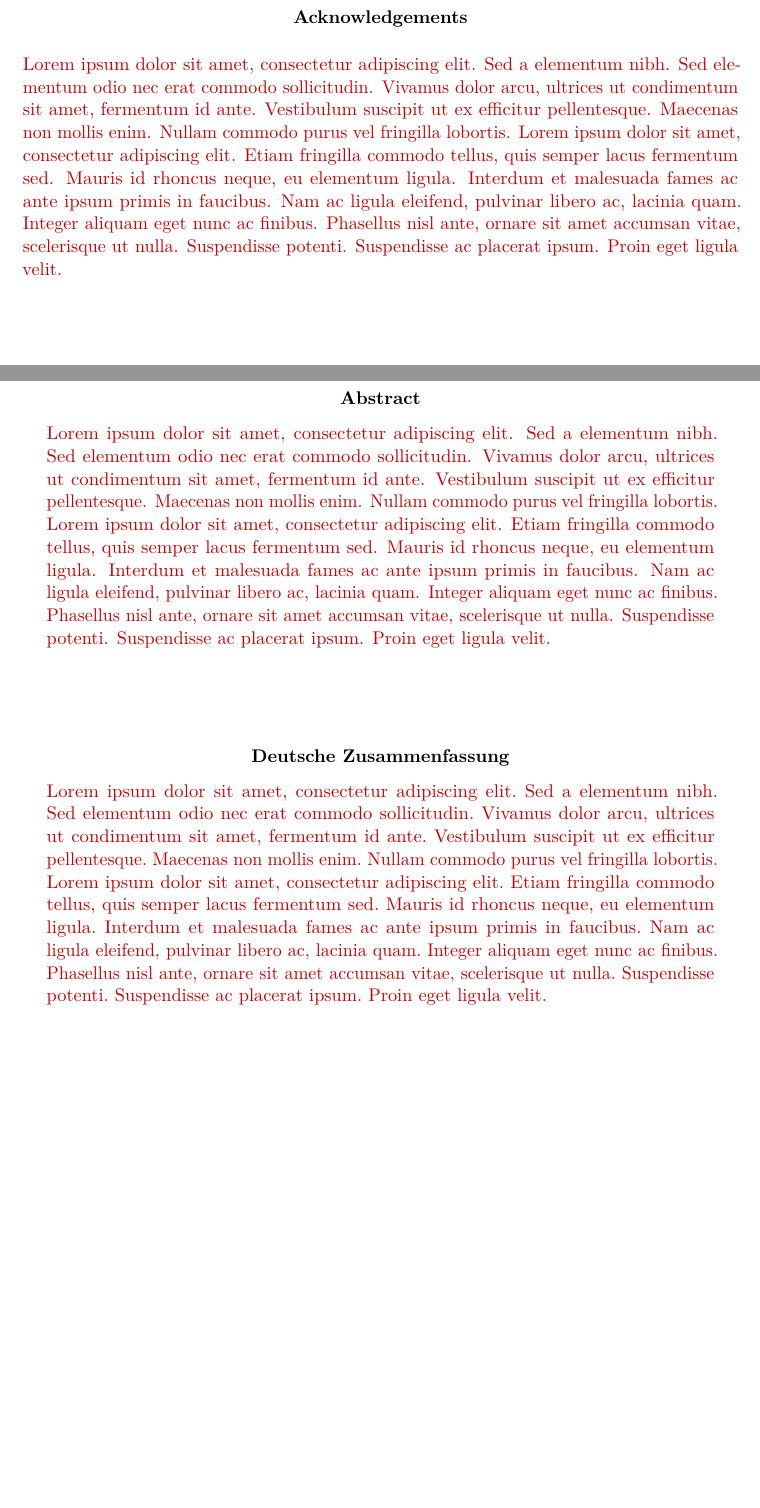
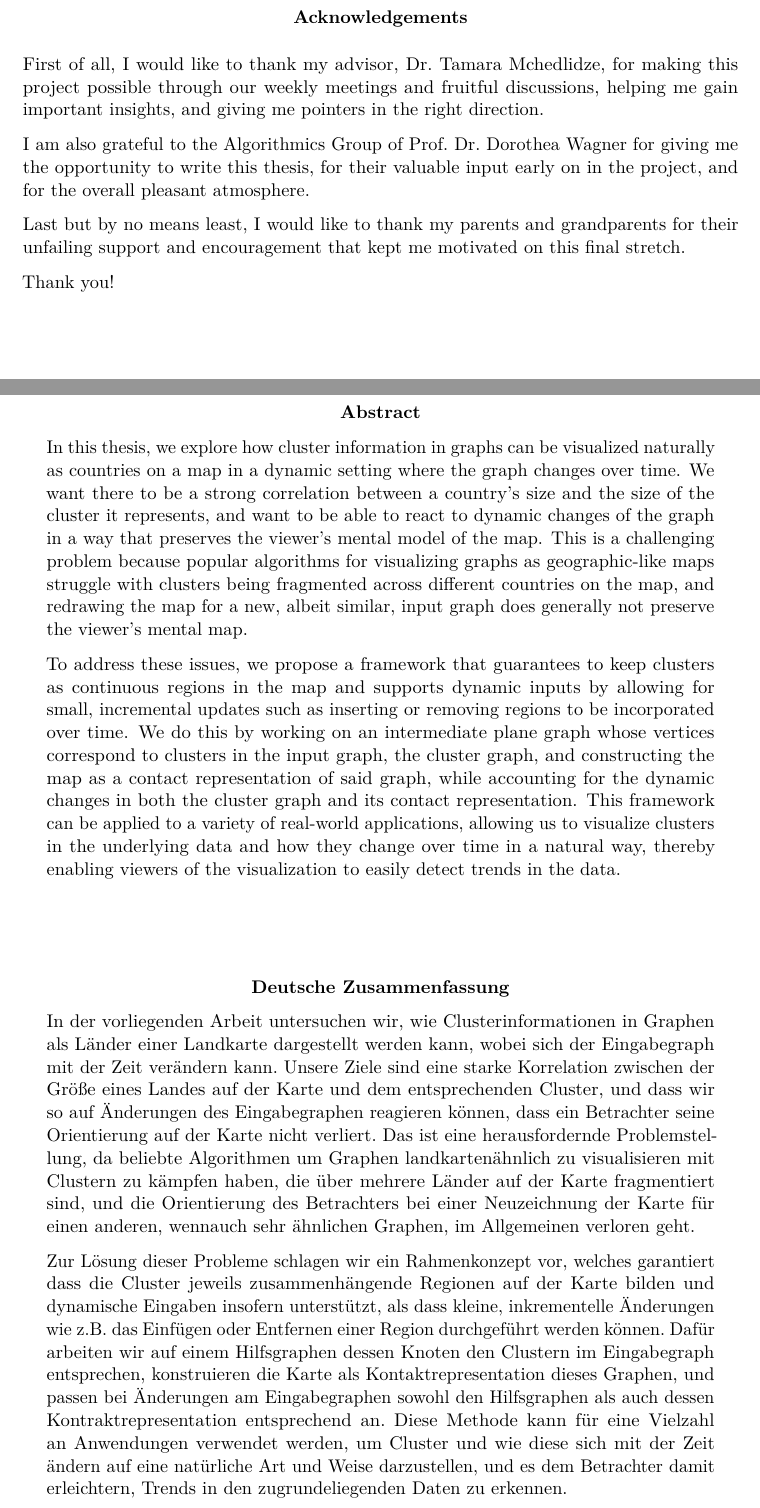
Before and after one commit to jenox/Master-Thesis, a LaTeX thesis (Thesis/Thesis.tex, which reads Thesis/Sources/00-02-Authorship.tex, Thesis/Sources/00-03-Abstract.tex): two parts of pages 3 and 5 of 52, joined at a grey line, cut so that both start at the same text, the shorter picture padded with empty space. Compiled offline with pdfLaTeX.

Commit message:
Acknowledgements + Abstract

```diff
--- a/Thesis/Sources/00-02-Authorship.tex
+++ b/Thesis/Sources/00-02-Authorship.tex
@@ -3,7 +3,13 @@
 \centerline{\textbf{Acknowledgements}}
 \vspace{0.25cm}
 
-\lipsum
+First of all, I would like to thank my advisor, {Dr.~Tamara Mchedlidze}, for making this project possible through our weekly meetings and fruitful discussions, helping me gain important insights, and giving me pointers in the right direction.
+
+I am also grateful to the Algorithmics Group of {Prof.~Dr.~Dorothea Wagner} for giving me the opportunity to write this thesis, for their valuable input early on in the project, and for the overall pleasant atmosphere.
+
+Last but by no means least, I would like to thank my parents and grandparents for their unfailing support and encouragement that kept me motivated on this final stretch.
+
+Thank you!
 
 \vspace*{\fill}
 
--- a/Thesis/Sources/00-03-Abstract.tex
+++ b/Thesis/Sources/00-03-Abstract.tex
@@ -1,17 +1,37 @@
 \thispagestyle{plain}
+
+% https://www.easterbrook.ca/steve/2010/01/how-to-write-a-scientific-abstract-in-six-easy-steps/
+% The first sentence of an abstract should clearly introduce the topic of the paper so that readers can relate it to other work they are familiar with.
+% However, an analysis of abstracts across a range of fields show that few follow this advice, nor do they take the opportunity to summarize previous work in their second sentence.
+% A central issue is the lack of structure in standard advice on abstract writing, so most authors don’t realize the third sentence should point out the deficiencies of this existing research.
+% To solve this problem, we describe a technique that structures the entire abstract around a set of six sentences, each of which has a specific role, so that by the end of the first four sentences you have introduced the idea fully.
+% This structure then allows you to use the fifth sentence to elaborate a little on the research, explain how it works, and talk about the various ways that you have applied it, for example to teach generations of new graduate students how to write clearly.
+% This technique is helpful because it clarifies your thinking and leads to a final sentence that summarizes why your research matters.
 
 \begin{addmargin}{0.5cm}
 
 \centerline{\textbf{Abstract}}
 
-\lipsum
+In this thesis, we explore how cluster information in graphs can be visualized naturally as countries on a map in a dynamic setting where the graph changes over time.
+We want there to be a strong correlation between a country's size and the size of the cluster it represents, and want to be able to react to dynamic changes of the graph in a way that preserves the viewer's mental model of the map.
+This is a challenging problem because popular algorithms for visualizing graphs as geographic-like maps struggle with clusters being fragmented across different countries on the map, and redrawing the map for a new, albeit similar, input graph does generally not preserve the viewer's mental map.
+
+To address these issues, we propose a framework that guarantees to keep clusters as continuous regions in the map and supports dynamic inputs by allowing for small, incremental updates such as inserting or removing regions to be incorporated over time.
+We do this by working on an intermediate plane graph whose vertices correspond to clusters in the input graph, the cluster graph, and constructing the map as a contact representation of said graph, while accounting for the dynamic changes in both the cluster graph and its contact representation.
+This framework can be applied to a variety of real-world applications, allowing us to visualize clusters in the underlying data and how they change over time in a natural way, thereby enabling viewers of the visualization to easily detect trends in the data.
 
 \vskip 2cm
 
 \centerline{\textbf{Deutsche Zusammenfassung}}
 
 \selectlanguage{ngerman}
-\lipsum
+In der vorliegenden Arbeit untersuchen wir, wie Clusterinformationen in Graphen als Länder einer Landkarte dargestellt werden kann, wobei sich der Eingabegraph mit der Zeit verändern kann.
+Unsere Ziele sind eine starke Korrelation zwischen der Größe eines Landes auf der Karte und dem entsprechenden Cluster, und dass wir so auf Änderungen des Eingabegraphen reagieren können, dass ein Betrachter seine Orientierung auf der Karte nicht verliert.
+Das ist eine herausfordernde Problemstellung, da beliebte Algorithmen um Graphen landkartenähnlich zu visualisieren mit Clustern zu kämpfen haben, die über mehrere Länder auf der Karte fragmentiert sind, und die Orientierung des Betrachters bei einer Neuzeichnung der Karte für einen anderen, wennauch sehr ähnlichen Graphen, im Allgemeinen verloren geht.
+
+Zur Lösung dieser Probleme schlagen wir ein Rahmenkonzept vor, welches garantiert dass die Cluster jeweils zusammenhängende Regionen auf der Karte bilden und dynamische Eingaben insofern unterstützt, als dass kleine, inkrementelle Änderungen wie z.B. das Einfügen oder Entfernen einer Region durchgeführt werden können.
+Dafür arbeiten wir auf einem Hilfsgraphen dessen Knoten den Clustern im Eingabegraph entsprechen, konstruieren die Karte als Kontaktrepresentation dieses Graphen, und passen bei Änderungen am Eingabegraphen sowohl den Hilfsgraphen als auch dessen Kontraktrepresentation entsprechend an.
+Diese Methode kann für eine Vielzahl an Anwendungen verwendet werden, um Cluster und wie diese sich mit der Zeit ändern auf eine natürliche Art und Weise darzustellen, und es dem Betrachter damit erleichtern, Trends in den zugrundeliegenden Daten zu erkennen.
 \selectlanguage{american}
 
 \end{addmargin}
--- a/Thesis/Thesis.tex
+++ b/Thesis/Thesis.tex
@@ -2,7 +2,7 @@
 \usepackage[utf8]{inputenc}
 
 \author{Christian Schnorr}
-\title{Visualizing dynamic clustered data using area-proportional maps}
+\title{Visualizing Dynamic Clustered Data Using Area-proportional Maps}
 \date{November 14th, 2019 \@ -- \@ June 16th, 2020}
 
 \makeatletter
```
